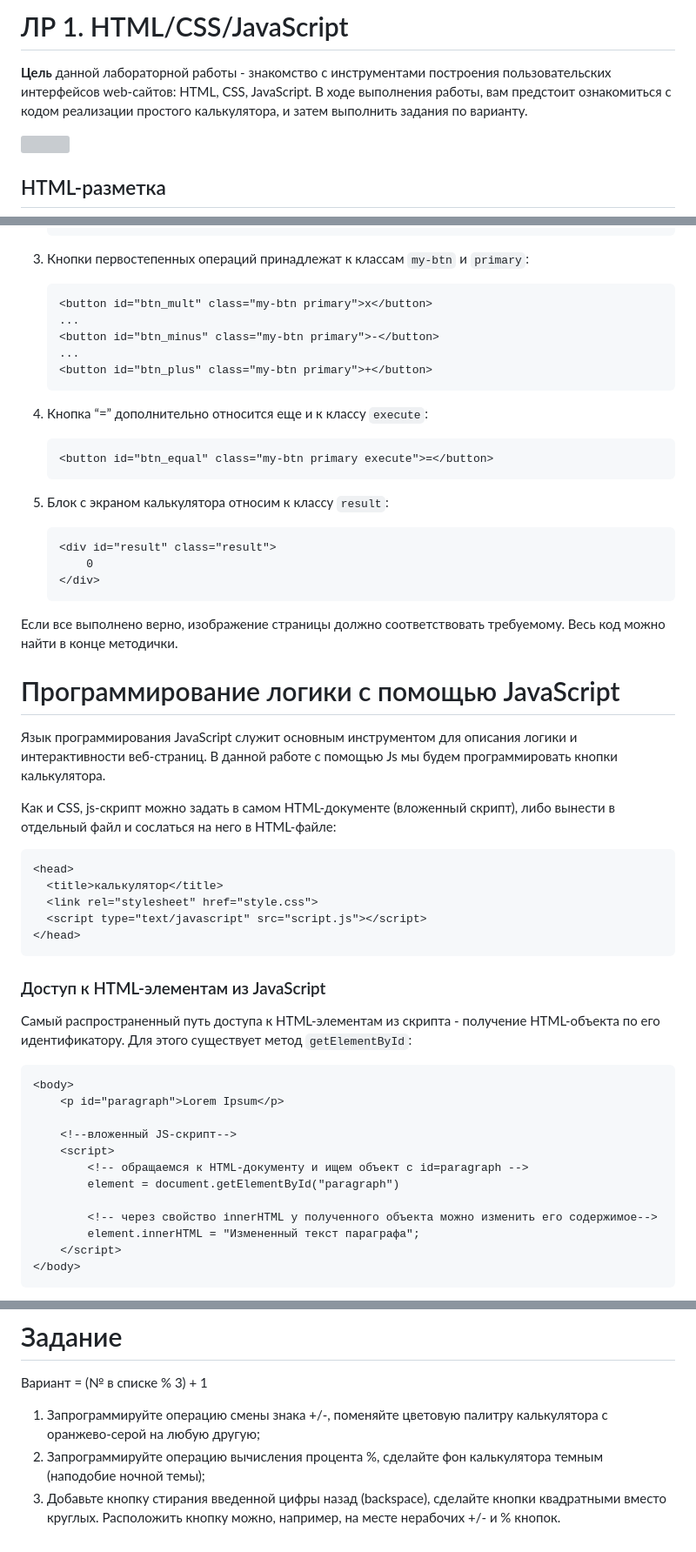
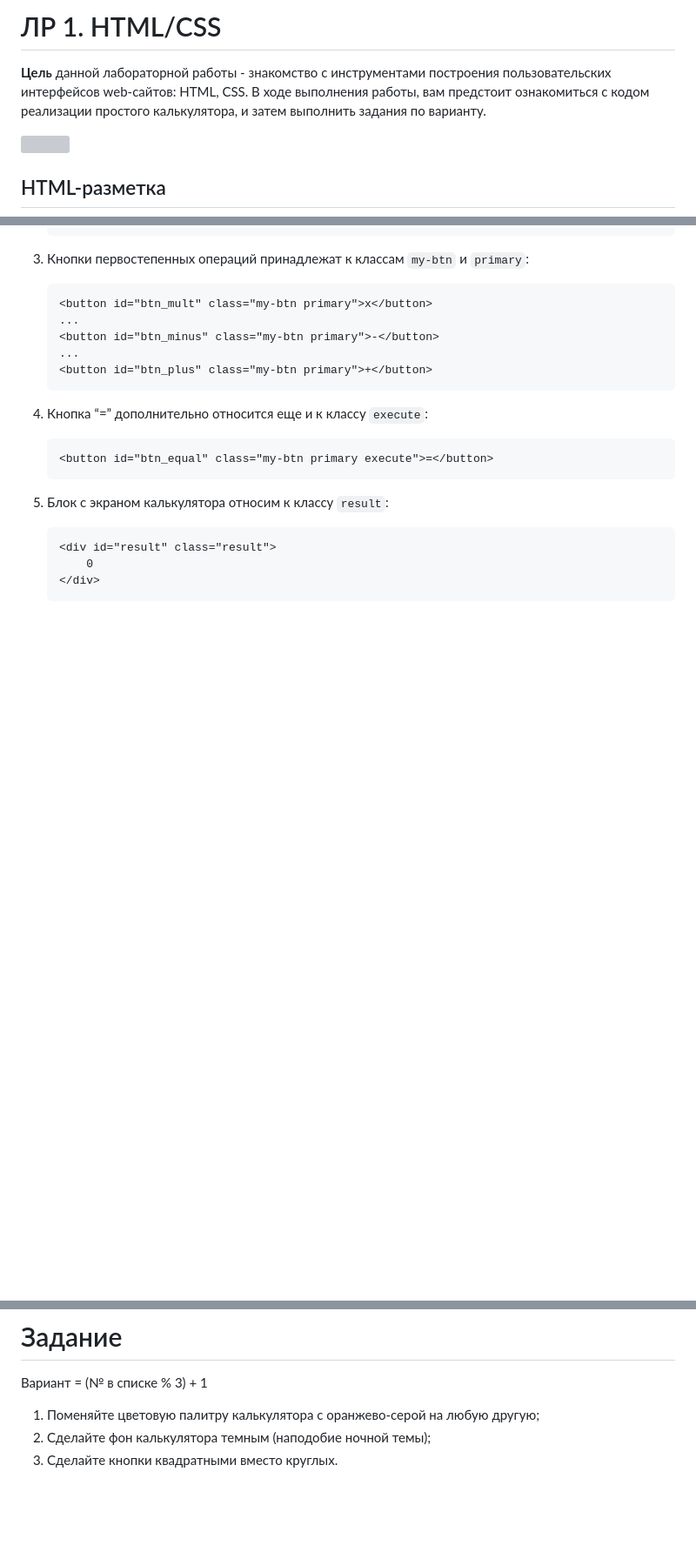
Before and after one commit to iu5git/JavaScript, a Markdown page: tutorials/calculator/Calculator-JS.md, 3 parts joined by grey strips. Shown: that part at 87% size. GitHub-like rendering; blank space fills up the shorter version; grey boxes are pictures that could not be loaded.

````diff
--- a/tutorials/calculator/Calculator-JS.md
+++ b/tutorials/calculator/Calculator-JS.md
@@ -1,6 +1,6 @@
-# ЛР 1. HTML/CSS/JavaScript
+# ЛР 1. HTML/CSS
 
-**Цель** данной лабораторной работы - знакомство с инструментами построения пользовательских интерфейсов web-сайтов: HTML, CSS, JavaScript. В ходе выполнения работы, вам предстоит ознакомиться с кодом реализации простого калькулятора,  и затем выполнить задания по варианту.
+**Цель** данной лабораторной работы - знакомство с инструментами построения пользовательских интерфейсов web-сайтов: HTML, CSS. В ходе выполнения работы, вам предстоит ознакомиться с кодом реализации простого калькулятора,  и затем выполнить задания по варианту.
 
 ![](assets/prototype.png)
 
@@ -443,38 +443,3 @@ p.my-large-italic {
     ```
 
 
-Если все выполнено верно, изображение страницы должно соответствовать требуемому. Весь код можно найти в конце методички.
-
-# Программирование логики с помощью JavaScript
-
-Язык программирования JavaScript служит основным инструментом для описания логики и интерактивности веб-страниц. В данной работе с помощью Js мы будем программировать кнопки калькулятора.
-
-Как и CSS, js-скрипт можно задать в самом HTML-документе (вложенный скрипт), либо вынести в отдельный файл и сослаться на него в HTML-файле:
-
-```html
-<head>
-  <title>калькулятор</title>
-  <link rel="stylesheet" href="style.css">
-  <script type="text/javascript" src="script.js"></script>
-</head>
-```
-
-### Доступ к HTML-элементам из JavaScript
-
-Самый распространенный путь доступа к HTML-элементам из скрипта - получение HTML-объекта по его идентификатору. Для этого существует метод `getElementById`:
-
-```html
-<body>
-	<p id="paragraph">Lorem Ipsum</p>
-
-	<!--вложенный JS-скрипт-->
-	<script>
-		<!-- обращаемся к HTML-документу и ищем объект с id=paragraph -->
-		element = document.getElementById("paragraph")
-
-		<!-- через свойство innerHTML у полученного объекта можно изменить его содержимое-->
-		element.innerHTML = "Измененный текст параграфа";
-	</script>
-</body>
-```
-
@@ -584,6 +449,6 @@ document.getElementById("btn_op_equal").onclick = function() {
 
 Вариант = (№ в списке % 3) + 1
 
-1. Запрограммируйте операцию смены знака +/-, поменяйте цветовую палитру калькулятора с оранжево-серой на любую другую;
-2. Запрограммируйте операцию вычисления процента %, сделайте фон калькулятора темным (наподобие ночной темы);
-3. Добавьте кнопку стирания введенной цифры назад (backspace), сделайте кнопки квадратными вместо круглых. Расположить кнопку можно, например, на месте нерабочих +/- и % кнопок.
+1. Поменяйте цветовую палитру калькулятора с оранжево-серой на любую другую;
+2. Сделайте фон калькулятора темным (наподобие ночной темы);
+3. Сделайте кнопки квадратными вместо круглых.
````
Also changed, not shown: other parts of tutorials/calculator/Calculator-JS.md (+1 -101 lines).
